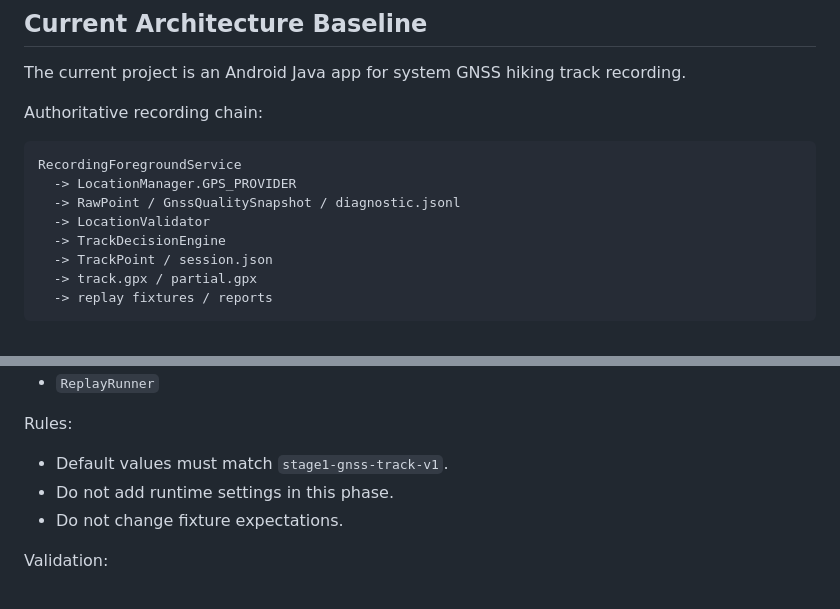
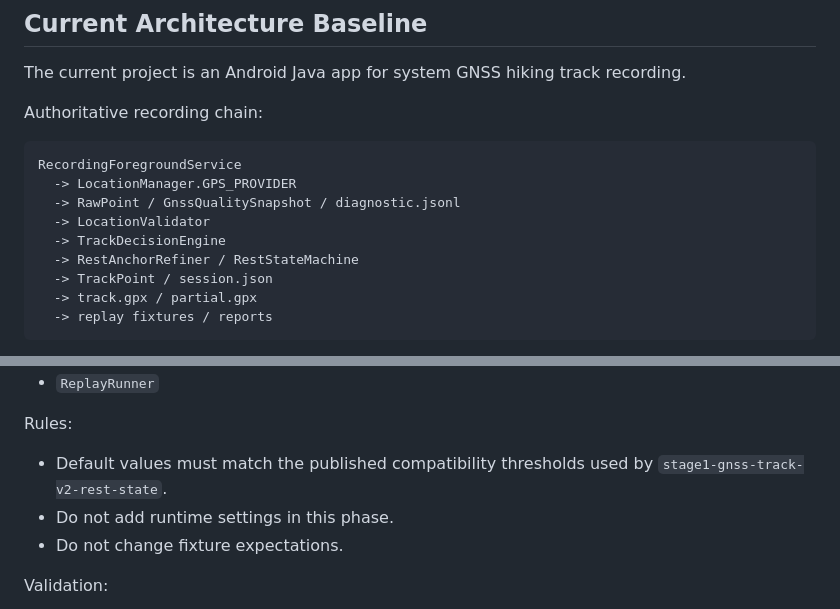
Before and after one commit to 15025639392/hide_test, a Markdown page: docs/technical-debt-governance-plan.md, 2 parts joined by grey strips. Drawn GitHub-style.

```diff
--- a/docs/technical-debt-governance-plan.md
+++ b/docs/technical-debt-governance-plan.md
@@ -17,6 +17,7 @@ RecordingForegroundService
   -> RawPoint / GnssQualitySnapshot / diagnostic.jsonl
   -> LocationValidator
   -> TrackDecisionEngine
+  -> RestAnchorRefiner / RestStateMachine
   -> TrackPoint / session.json
   -> track.gpx / partial.gpx
   -> replay fixtures / reports
@@ -312,7 +326,8 @@ Use the config from:
 
 Rules:
 
-- Default values must match `stage1-gnss-track-v1`.
+- Default values must match the published compatibility thresholds used by
+  `stage1-gnss-track-v2-rest-state`.
 - Do not add runtime settings in this phase.
 - Do not change fixture expectations.
 
```
Also changed, not shown: other parts of docs/technical-debt-governance-plan.md (+14 -1 lines), docs/hiking-track-recording-strategy.md (+82 -65 lines), docs/system-gnss-track-recording-plan.md (+30 -24 lines).
